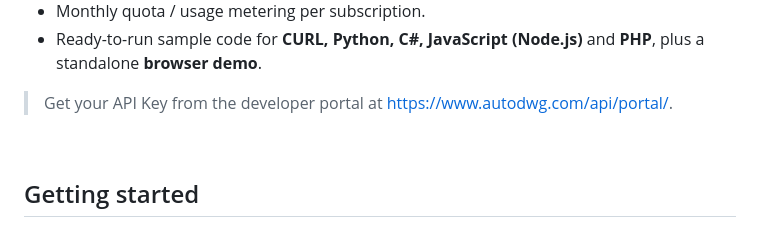
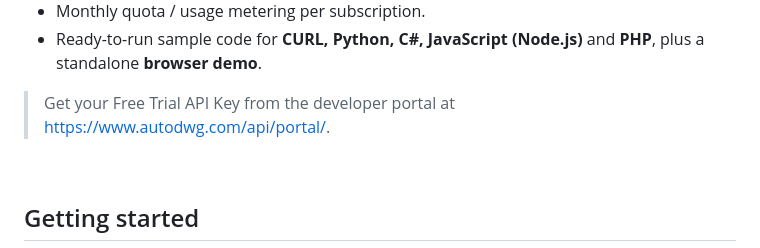
Before and after one commit to autodwg/AutoDWG-API, a Markdown page: README.md, the part around the change. GitHub-like rendering.

```diff
--- a/README.md
+++ b/README.md
@@ -16,7 +16,7 @@ Key features:
 - Ready-to-run sample code for **CURL, Python, C#, JavaScript (Node.js)** and **PHP**,
   plus a standalone **browser demo**.
 
-> Get your API Key from the developer portal at [https://www.autodwg.com/api/portal/](https://www.autodwg.com/api/portal/).
+> Get your Free Trial API Key from the developer portal at [https://www.autodwg.com/api/portal/](https://www.autodwg.com/api/portal/).
 
 <br>
 
```
